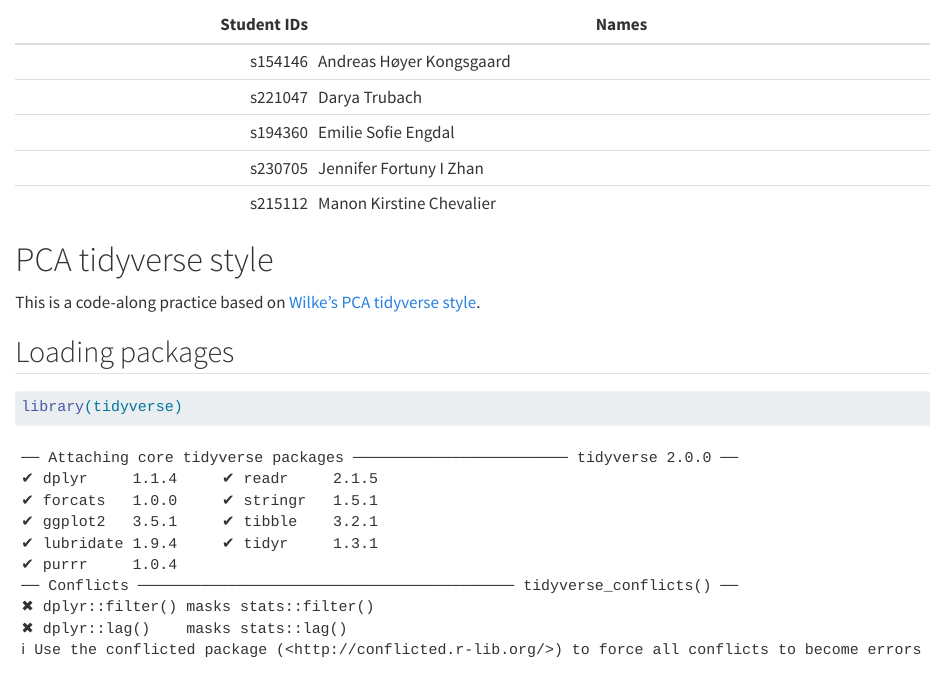
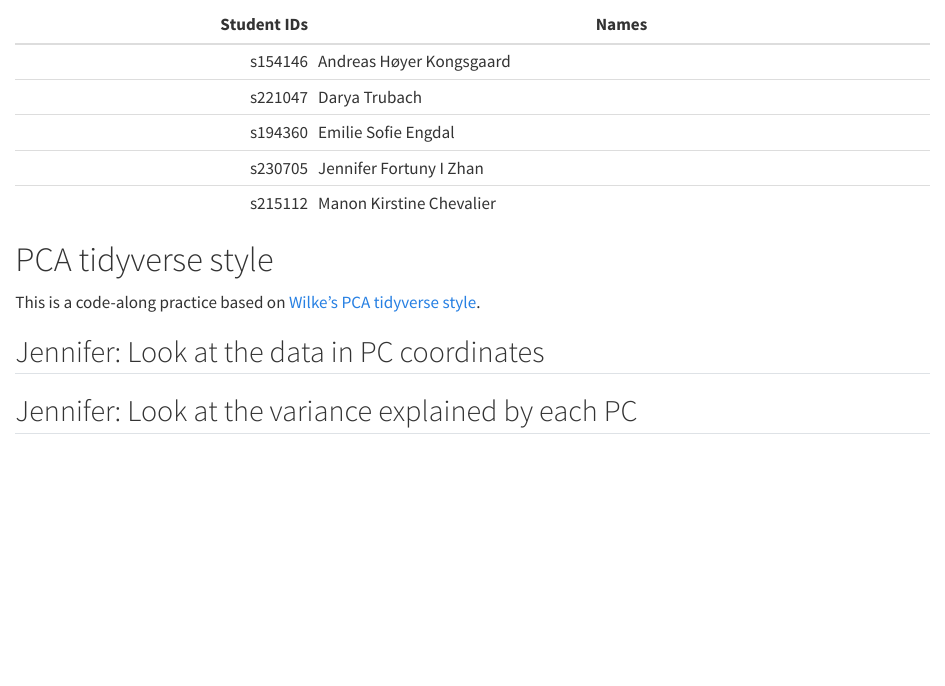
Before and after one commit to emilieengdal/group25, a Quarto document (micro_report_lab7.qmd): the page in a window 1100 px wide, from 100 px down. Rendered offline with R 4.5, knitr and Pandoc in place of Quarto, with nearby package versions.

Commit message:
Revert "Update micro_report_lab7.qmd"
This reverts commit 52a499df7234ae495ed62f76f79b480f89cb3f37.

````diff
--- a/micro_report_lab7.qmd
+++ b/micro_report_lab7.qmd
@@ -17,13 +16,7 @@ Created by Group 25 of the R for Bio Data Science Course, Autumn Semester
 |     s215112 | Manon Kirstine Chevalier |
 
 # PCA tidyverse style
-
 This is a code-along practice based on [Wilke's PCA tidyverse style](https://clauswilke.com/blog/2020/09/07/pca-tidyverse-style/).
-
-## Loading packages
-```{r}
-library(tidyverse)
-```
 
 ## Jennifer: Look at the data in PC coordinates
 
````
Also changed, not shown: micro_report_lab7.qmd (1 more changed lines).
